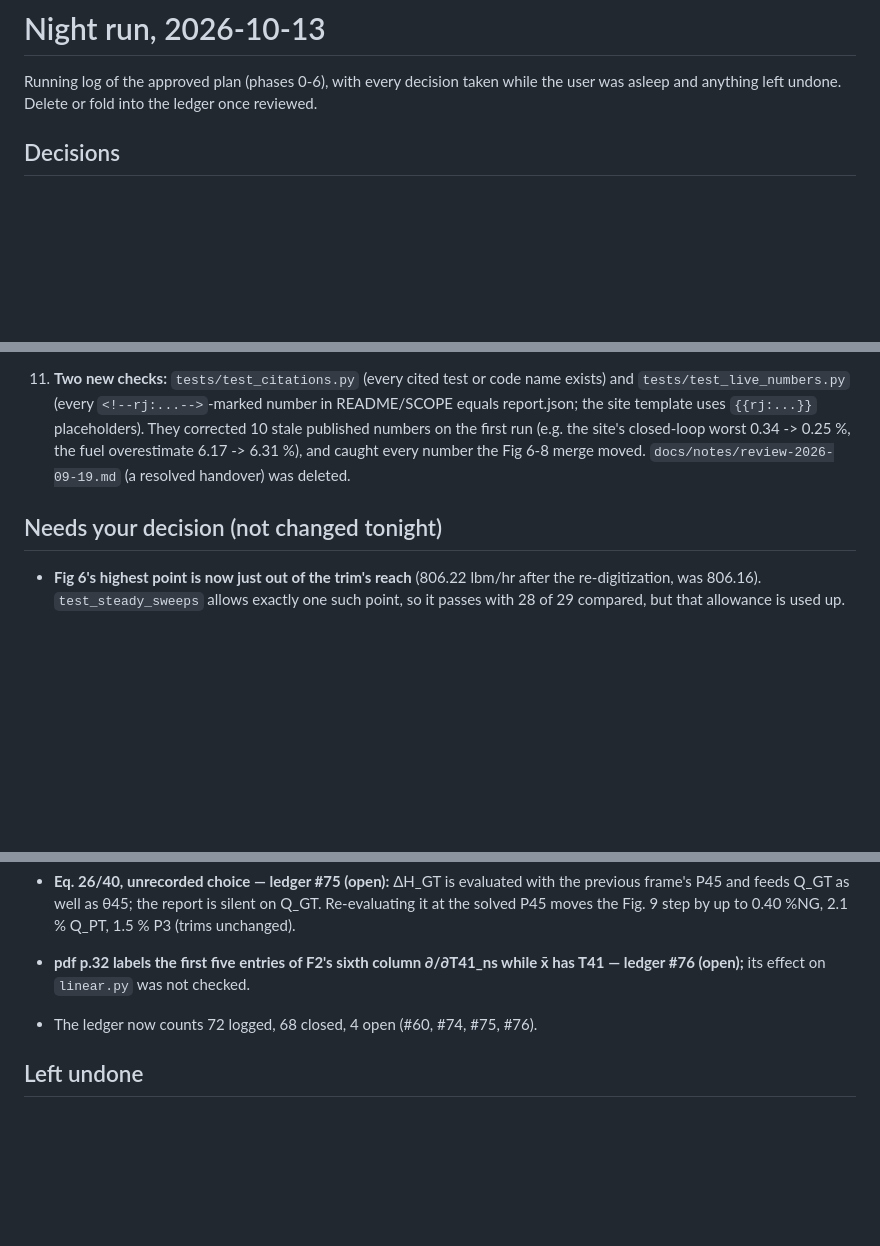
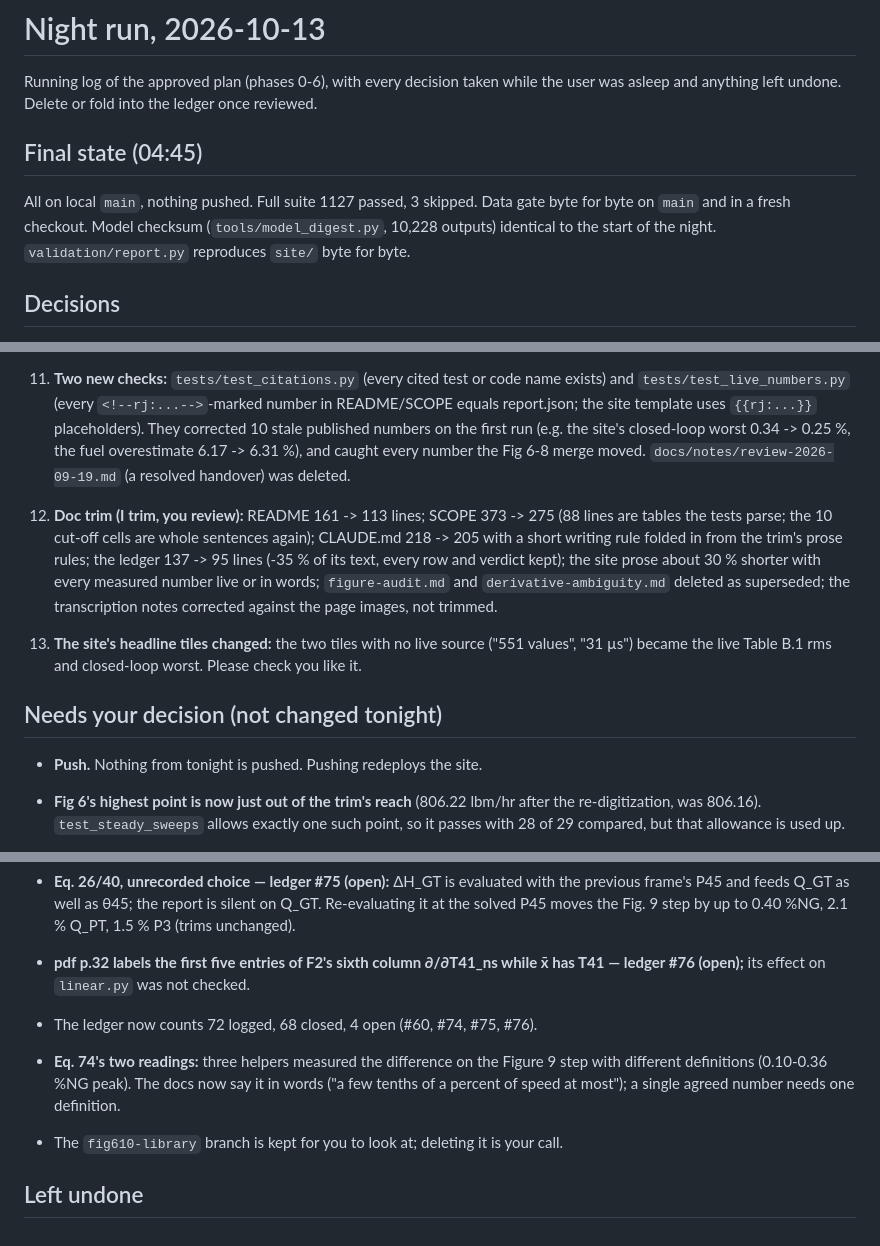
Before and after one commit to evrenge/t700-engine-model, a Markdown page: docs/notes/night-2026-10-13.md, 3 parts joined by grey strips. Drawn GitHub-style; blank space fills up the shorter version.

Commit message:
night log: final state and the items left for the user
Co-Authored-By: Claude Opus 5.5 (1M context) <noreply@anthropic.com>
Claude-Session: https://claude.ai/code/session_01RjvrKad8gE6F4A3xardmyd

```diff
--- a/docs/notes/night-2026-10-13.md
+++ b/docs/notes/night-2026-10-13.md
@@ -2,6 +2,12 @@
 
 Running log of the approved plan (phases 0-6), with every decision taken while the user was
 asleep and anything left undone. Delete or fold into the ledger once reviewed.
+
+## Final state (04:45)
+
+All on local `main`, nothing pushed. Full suite 1127 passed, 3 skipped. Data gate byte for byte
+on `main` and in a fresh checkout. Model checksum (`tools/model_digest.py`, 10,228 outputs)
+identical to the start of the night. `validation/report.py` reproduces `site/` byte for byte.
 
 ## Decisions
 
@@ -49,7 +55,18 @@ asleep and anything left undone. Delete or fold into the ledger once reviewed.
     overestimate 6.17 -> 6.31 %), and caught every number the Fig 6-8 merge moved.
     `docs/notes/review-2026-09-19.md` (a resolved handover) was deleted.
 
+12. **Doc trim (I trim, you review):** README 161 -> 113 lines; SCOPE 373 -> 275 (88 lines are
+    tables the tests parse; the 10 cut-off cells are whole sentences again); CLAUDE.md 218 -> 205
+    with a short writing rule folded in from the trim's prose rules; the ledger 137 -> 95 lines
+    (-35 % of its text, every row and verdict kept); the site prose about 30 % shorter with every
+    measured number live or in words; `figure-audit.md` and `derivative-ambiguity.md` deleted as
+    superseded; the transcription notes corrected against the page images, not trimmed.
+13. **The site's headline tiles changed:** the two tiles with no live source ("551 values",
+    "31 µs") became the live Table B.1 rms and closed-loop worst. Please check you like it.
+
 ## Needs your decision (not changed tonight)
+
+- **Push.** Nothing from tonight is pushed. Pushing redeploys the site.
 
 - **Fig 6's highest point is now just out of the trim's reach** (806.22 lbm/hr after the
   re-digitization, was 806.16). `test_steady_sweeps` allows exactly one such point, so it
@@ -82,4 +99,9 @@ asleep and anything left undone. Delete or fold into the ledger once reviewed.
   ledger #76 (open);** its effect on `linear.py` was not checked.
 - The ledger now counts 72 logged, 68 closed, 4 open (#60, #74, #75, #76).
 
+- **Eq. 74's two readings:** three helpers measured the difference on the Figure 9 step with
+  different definitions (0.10-0.36 %NG peak). The docs now say it in words ("a few tenths of a
+  percent of speed at most"); a single agreed number needs one definition.
+- The `fig610-library` branch is kept for you to look at; deleting it is your call.
+
 ## Left undone
```
